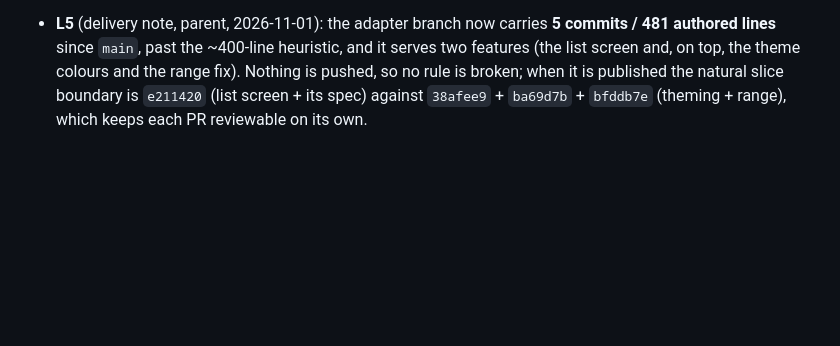
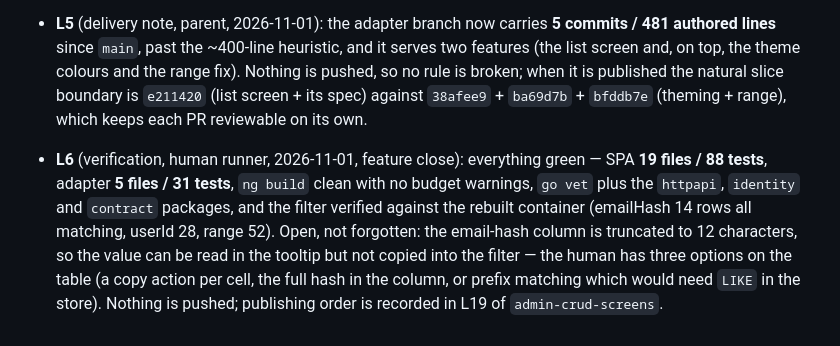
Before and after one commit to ivvanare/ecosystem_complete, a Markdown page: odd/tasks/audit-filters.md, the part around the change. Rendered like a GitHub page; blank space fills up the shorter version.

Commit message:
docs(admin): close the audit filters feature with the green runs

```diff
--- a/odd/tasks/audit-filters.md
+++ b/odd/tasks/audit-filters.md
@@ -30,3 +30,5 @@ Test runners: `go test ./internal/httpapi/ ./internal/identity/ ./internal/contr
 
 - **L4** (layout defect, user, 2026-11-01): the date range overlapped the next control — "los btn de when se superpone sobre event". Cause is CSS, not width of the window: a native date input refuses to shrink below its intrinsic width, `.crud-toolbar-field` capped every control at 320 px, and the pair sat in a `display: flex` wrapper without `min-width: 0`, so it painted over its neighbour. Fixed in `bfddb7e`: the range field gets a modifier class with room for two dates and each input gets `flex: 1 1 0; min-width: 0`. `6cc61d6` also moved `event` to the front of the audit config, so the toolbar reads Event → When → User → Email hash and the column that names the row leads the table.
 - **L5** (delivery note, parent, 2026-11-01): the adapter branch now carries **5 commits / 481 authored lines** since `main`, past the ~400-line heuristic, and it serves two features (the list screen and, on top, the theme colours and the range fix). Nothing is pushed, so no rule is broken; when it is published the natural slice boundary is `e211420` (list screen + its spec) against `38afee9` + `ba69d7b` + `bfddb7e` (theming + range), which keeps each PR reviewable on its own.
+
+- **L6** (verification, human runner, 2026-11-01, feature close): everything green — SPA **19 files / 88 tests**, adapter **5 files / 31 tests**, `ng build` clean with no budget warnings, `go vet` plus the `httpapi`, `identity` and `contract` packages, and the filter verified against the rebuilt container (emailHash 14 rows all matching, userId 28, range 52). Open, not forgotten: the email-hash column is truncated to 12 characters, so the value can be read in the tooltip but not copied into the filter — the human has three options on the table (a copy action per cell, the full hash in the column, or prefix matching which would need `LIKE` in the store). Nothing is pushed; publishing order is recorded in L19 of `admin-crud-screens`.
```
